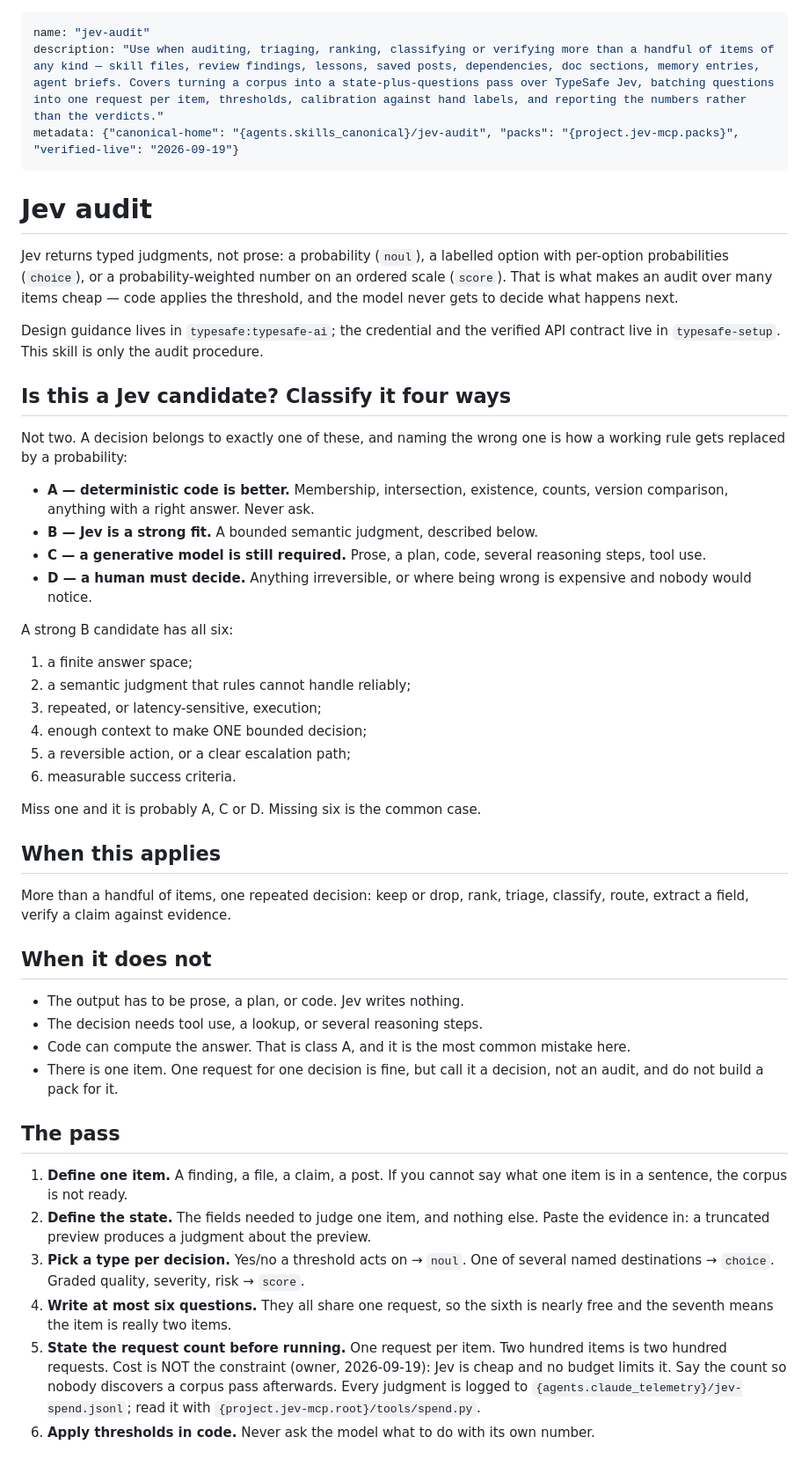
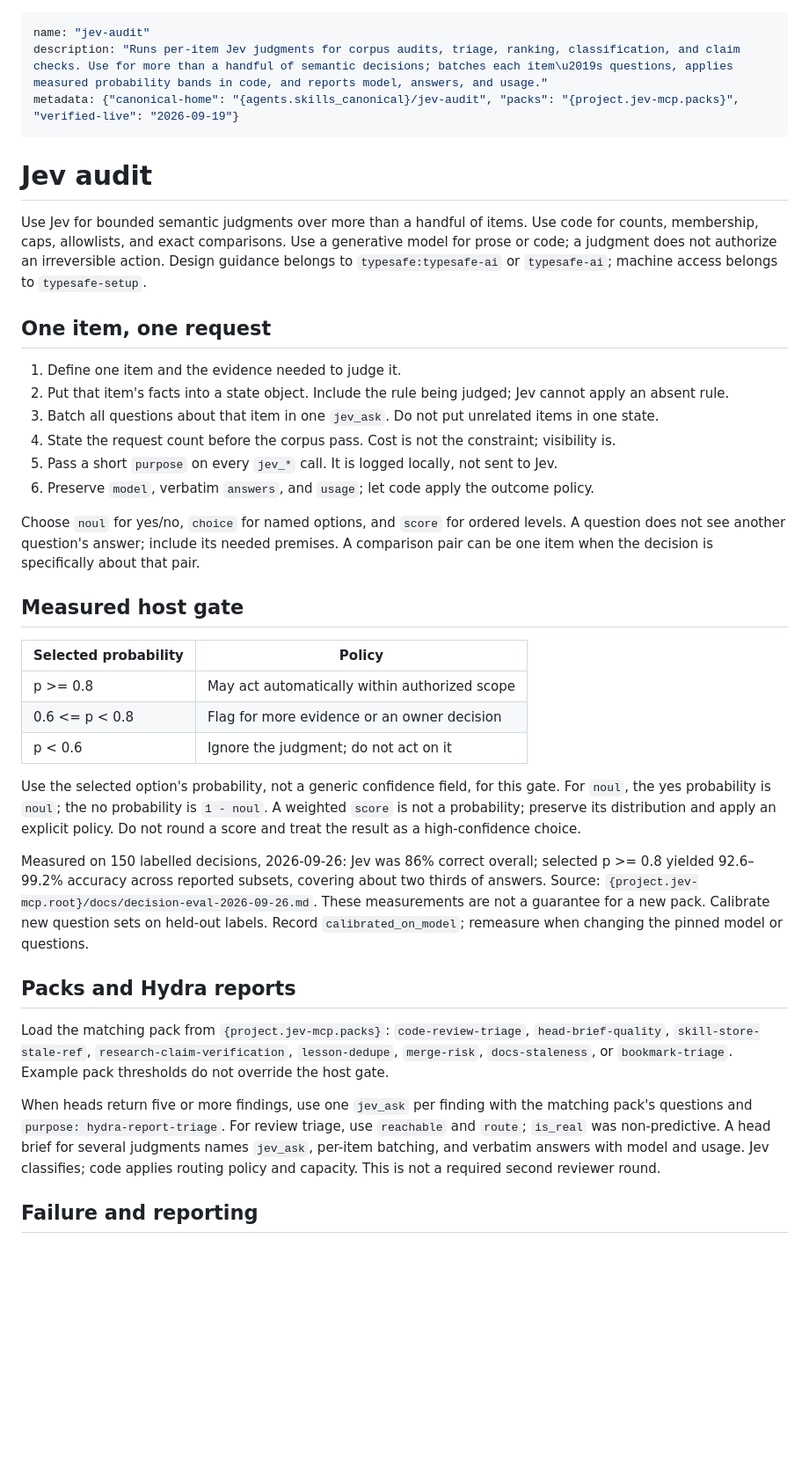
Before and after one commit to nik1tsyganov/jev-mcp, a Markdown page: skills/jev-audit/SKILL.md, the part around one of its changes. Shown at 88% size. Drawn GitHub-style; blank space fills up the shorter version.

Commit message:
Sync jev-audit skill with the rewritten store copy

```diff
--- a/skills/jev-audit/SKILL.md
+++ b/skills/jev-audit/SKILL.md
@@ -1,70 +1,59 @@
 ---
 name: "jev-audit"
-description: "Use when auditing, triaging, ranking, classifying or verifying more than a handful of items of any kind — skill files, review findings, lessons, saved posts, dependencies, doc sections, memory entries, agent briefs. Covers turning a corpus into a state-plus-questions pass over TypeSafe Jev, batching questions into one request per item, thresholds, calibration against hand labels, and reporting the numbers rather than the verdicts."
+description: "Runs per-item Jev judgments for corpus audits, triage, ranking, classification, and claim checks. Use for more than a handful of semantic decisions; batches each item\u2019s questions, applies measured probability bands in code, and reports model, answers, and usage."
 metadata: {"canonical-home": "{agents.skills_canonical}/jev-audit", "packs": "{project.jev-mcp.packs}", "verified-live": "2026-09-19"}
 ---
 
 # Jev audit
 
-Jev returns typed judgments, not prose: a probability (`noul`), a labelled option with
-per-option probabilities (`choice`), or a probability-weighted number on an ordered
-scale (`score`). That is what makes an audit over many items cheap — code applies the
-threshold, and the model never gets to decide what happens next.
+Use Jev for bounded semantic judgments over more than a handful of items.
+Use code for counts, membership, caps, allowlists, and exact comparisons.
+Use a generative model for prose or code; a judgment does not authorize an irreversible action.
+Design guidance belongs to `typesafe:typesafe-ai` or `typesafe-ai`; machine access belongs to `typesafe-setup`.
 
-Design guidance lives in `typesafe:typesafe-ai`; the credential and the verified API
-contract live in `typesafe-setup`. This skill is only the audit procedure.
+## One item, one request
 
-## Is this a Jev candidate? Classify it four ways
+1. Define one item and the evidence needed to judge it.
+2. Put that item's facts into a state object. Include the rule being judged; Jev cannot apply an absent rule.
+3. Batch all questions about that item in one `jev_ask`. Do not put unrelated items in one state.
+4. State the request count before the corpus pass. Cost is not the constraint; visibility is.
+5. Pass a short `purpose` on every `jev_*` call. It is logged locally, not sent to Jev.
+6. Preserve `model`, verbatim `answers`, and `usage`; let code apply the outcome policy.
 
-Not two. A decision belongs to exactly one of these, and naming the wrong one is how a
-working rule gets replaced by a probability:
+Choose `noul` for yes/no, `choice` for named options, and `score` for ordered levels.
+A question does not see another question's answer; include its needed premises.
+A comparison pair can be one item when the decision is specifically about that pair.
 
-- **A — deterministic code is better.** Membership, intersection, existence, counts,
-  version comparison, anything with a right answer. Never ask.
-- **B — Jev is a strong fit.** A bounded semantic judgment, described below.
-- **C — a generative model is still required.** Prose, a plan, code, several reasoning
-  steps, tool use.
-- **D — a human must decide.** Anything irreversible, or where being wrong is expensive
-  and nobody would notice.
+## Measured host gate
 
-A strong B candidate has all six:
+| Selected probability | Policy |
+| --- | --- |
+| p >= 0.8 | May act automatically within authorized scope |
+| 0.6 <= p < 0.8 | Flag for more evidence or an owner decision |
+| p < 0.6 | Ignore the judgment; do not act on it |
 
-1. a finite answer space;
-2. a semantic judgment that rules cannot handle reliably;
-3. repeated, or latency-sensitive, execution;
-4. enough context to make ONE bounded decision;
-5. a reversible action, or a clear escalation path;
-6. measurable success criteria.
+Use the selected option's probability, not a generic confidence field, for this gate.
+For `noul`, the yes probability is `noul`; the no probability is `1 - noul`.
+A weighted `score` is not a probability; preserve its distribution and apply an explicit policy.
+Do not round a score and treat the result as a high-confidence choice.
 
-Miss one and it is probably A, C or D. Missing six is the common case.
+Measured on 150 labelled decisions, 2026-09-26: Jev was 86% correct overall;
+selected p >= 0.8 yielded 92.6–99.2% accuracy across reported subsets, covering about two thirds of answers.
+Source: `{project.jev-mcp.root}/docs/decision-eval-2026-09-26.md`.
+These measurements are not a guarantee for a new pack. Calibrate new question sets on held-out labels.
+Record `calibrated_on_model`; remeasure when changing the pinned model or questions.
 
-## When this applies
+## Packs and Hydra reports
 
-More than a handful of items, one repeated decision: keep or drop, rank, triage,
-classify, route, extract a field, verify a claim against evidence.
+Load the matching pack from `{project.jev-mcp.packs}`:
+`code-review-triage`, `head-brief-quality`, `skill-store-stale-ref`,
+`research-claim-verification`, `lesson-dedupe`, `merge-risk`, `docs-staleness`, or `bookmark-triage`.
+Example pack thresholds do not override the host gate.
 
-## When it does not
+When heads return five or more findings, use one `jev_ask` per finding with the matching pack's questions
+and `purpose: hydra-report-triage`. For review triage, use `reachable` and `route`; `is_real` was non-predictive.
+A head brief for several judgments names `jev_ask`, per-item batching, and verbatim answers with model and usage.
+Jev classifies; code applies routing policy and capacity. This is not a required second reviewer round.
 
-- The output has to be prose, a plan, or code. Jev writes nothing.
-- The decision needs tool use, a lookup, or several reasoning steps.
-- Code can compute the answer. That is class A, and it is the most common mistake here.
-- There is one item. One request for one decision is fine, but call it a decision, not
-  an audit, and do not build a pack for it.
+## Failure and reporting
 
-## The pass
-
-1. **Define one item.** A finding, a file, a claim, a post. If you cannot say what one
-   item is in a sentence, the corpus is not ready.
-2. **Define the state.** The fields needed to judge one item, and nothing else. Paste
-   the evidence in: a truncated preview produces a judgment about the preview.
-3. **Pick a type per decision.** Yes/no a threshold acts on → `noul`. One of several
-   named destinations → `choice`. Graded quality, severity, risk → `score`.
-4. **Write at most six questions.** They all share one request, so the sixth is nearly
-   free and the seventh means the item is really two items.
-5. **State the request count before running.** One request per item. Two hundred items
-   is two hundred requests. Cost is NOT the constraint (owner, 2026-09-19): Jev is cheap
-   and no budget limits it. Say the count so nobody discovers a corpus pass afterwards.
-   Every judgment is logged to `{agents.claude_telemetry}/jev-spend.jsonl`; read it with
-   `{project.jev-mcp.root}/tools/spend.py`.
-6. **Apply thresholds in code.** Never ask the model what to do with its own number.
-
```
Also changed, not shown: other parts of skills/jev-audit/SKILL.md (+6 -100 lines), 1 other file.
